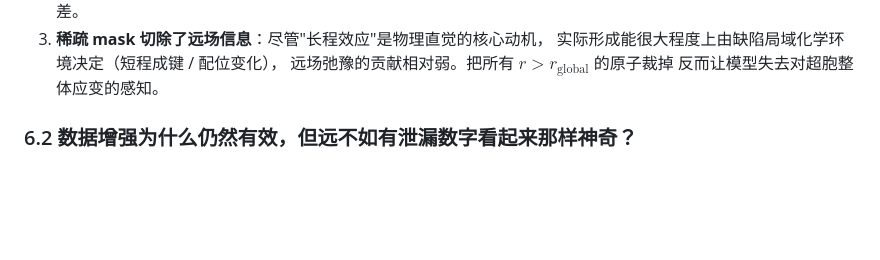
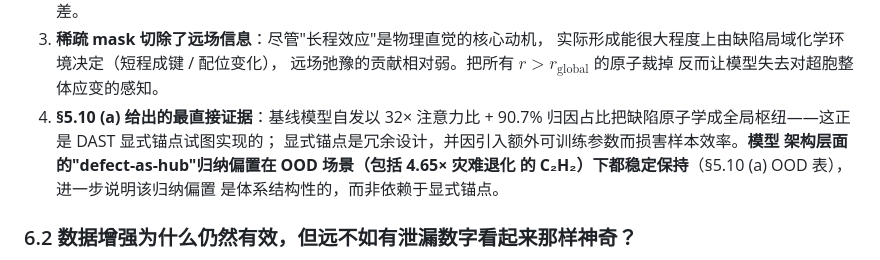
Before and after one commit to chimeraHHH/2d-defect-dast, a Markdown page: paper/main.md, the part around the change. GitHub-like rendering; blank space fills up the shorter version.

Commit message:
docs(paper): §6.1 — fold §5.10 evidence into DAST-failure explanation
Added a 4th explanation under "Why DAST failed in IMP2D": the new §5.10
findings (32× attn ratio, 90.7% defect attribution, OOD-stable inductive
bias including 4.65× C2H2 catastrophic case) directly demonstrate that
the model architecture *already* learns the defect-as-hub pattern that
DAST's virtual anchor was designed to enforce. The explicit anchor is
redundant and additionally costs sample efficiency.

Co-Authored-By: Claude Opus 4.7 (1M context) <noreply@anthropic.com>

```diff
--- a/paper/main.md
+++ b/paper/main.md
@@ -820,6 +820,12 @@ $\Delta_i$ 的二维空间分布与按距离的衰减图。
    实际形成能很大程度上由缺陷局域化学环境决定（短程成键 / 配位变化），
    远场弛豫的贡献相对弱。把所有 $r > r_\text{global}$ 的原子裁掉
    反而让模型失去对超胞整体应变的感知。
+4. **§5.10 (a) 给出的最直接证据**：基线模型自发以 32× 注意力比 + 90.7%
+   归因占比把缺陷原子学成全局枢纽——这正是 DAST 显式锚点试图实现的；
+   显式锚点是冗余设计，并因引入额外可训练参数而损害样本效率。**模型
+   架构层面的"defect-as-hub"归纳偏置在 OOD 场景（包括 4.65× 灾难退化
+   的 C₂H₂）下都稳定保持**（§5.10 (a) OOD 表），进一步说明该归纳偏置
+   是体系结构性的，而非依赖于显式锚点。
 
 ### 6.2 数据增强为什么仍然有效，但远不如有泄漏数字看起来那样神奇？
 
```
